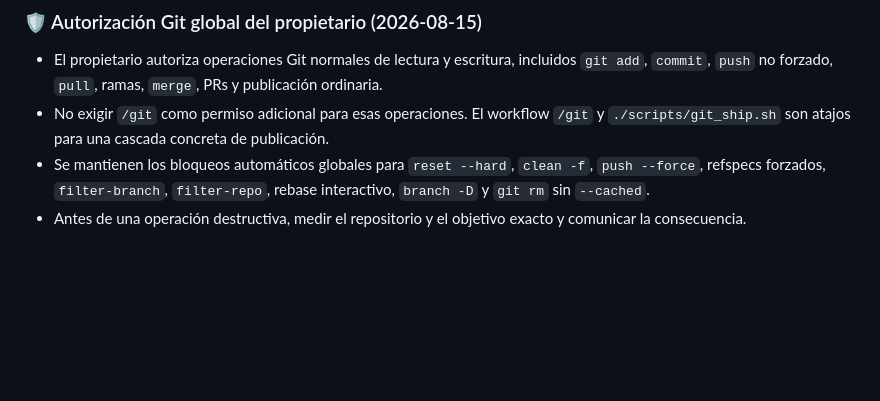
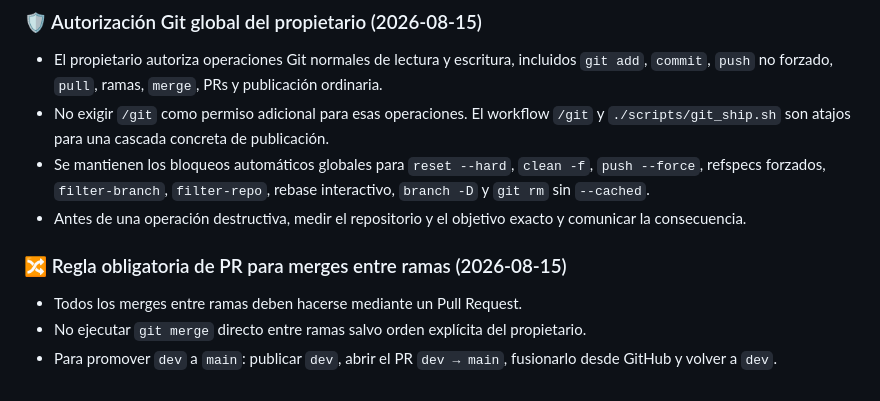
Before and after one commit to emiliosevilla/fuente, a Markdown page: .agents/AGENTS.md, the part around the change. Drawn GitHub-style; blank space fills up the shorter version.

Commit message:
sesión 2026-08-15 22:59:18

```diff
--- a/.agents/AGENTS.md
+++ b/.agents/AGENTS.md
@@ -38,3 +38,8 @@ En cada iteración, tanto la Entrevista como la Autocrítica evalúan obligatori
 - No exigir `/git` como permiso adicional para esas operaciones. El workflow `/git` y `./scripts/git_ship.sh` son atajos para una cascada concreta de publicación.
 - Se mantienen los bloqueos automáticos globales para `reset --hard`, `clean -f`, `push --force`, refspecs forzados, `filter-branch`, `filter-repo`, rebase interactivo, `branch -D` y `git rm` sin `--cached`.
 - Antes de una operación destructiva, medir el repositorio y el objetivo exacto y comunicar la consecuencia.
+
+### 🔀 Regla obligatoria de PR para merges entre ramas (2026-08-15)
+- Todos los merges entre ramas deben hacerse mediante un Pull Request.
+- No ejecutar `git merge` directo entre ramas salvo orden explícita del propietario.
+- Para promover `dev` a `main`: publicar `dev`, abrir el PR `dev → main`, fusionarlo desde GitHub y volver a `dev`.
```
